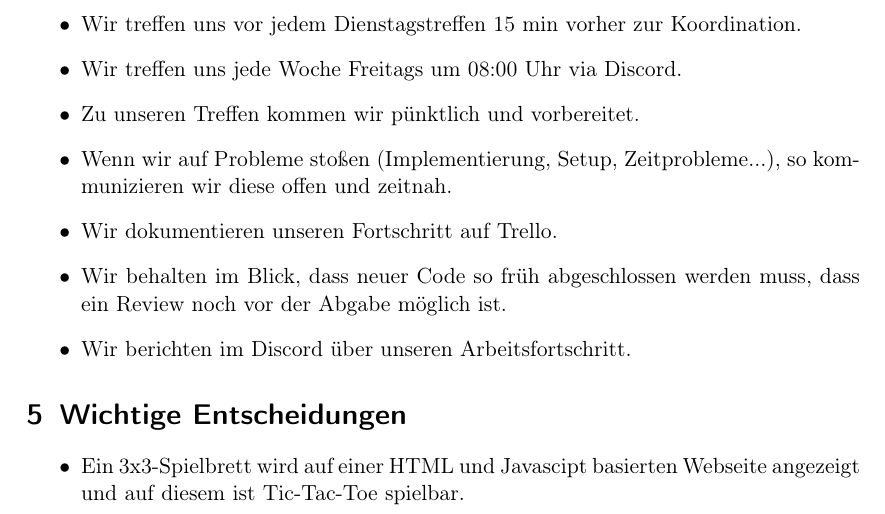
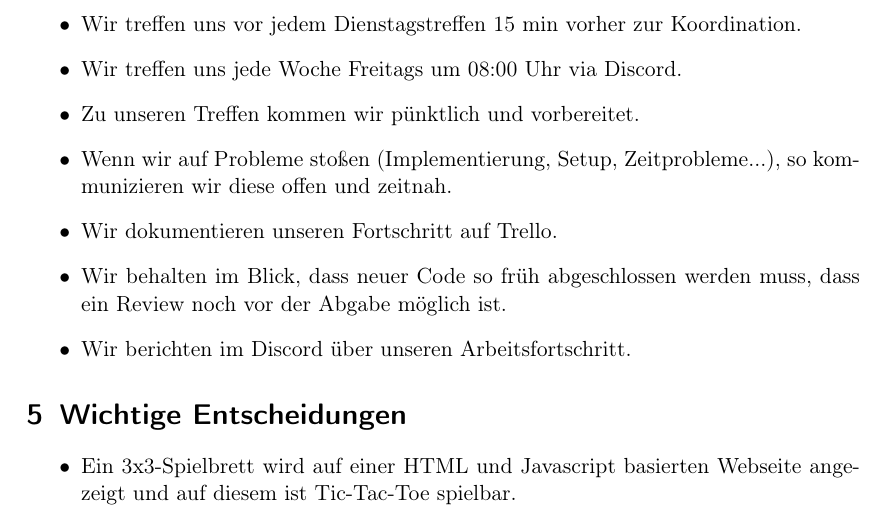
Before and after one commit to idlaviV/TIKTacToe, a LaTeX document (ProductBacklog/productBacklog.tex): part of page 5 of 8, cut so that both start at the same text. Compiled offline with pdfLaTeX.

Commit message:
Typo korrigiert

```diff
--- a/ProductBacklog/productBacklog.tex
+++ b/ProductBacklog/productBacklog.tex
@@ -145,7 +145,7 @@ Wir vereinbaren die folgenden Regeln für unsere Zusammenarbeit:
 
 \section{Wichtige Entscheidungen}
 \begin{itemize}
-\item Ein 3x3-Spielbrett wird auf einer HTML und Javascipt basierten Webseite angezeigt und auf diesem ist Tic-Tac-Toe spielbar.
+\item Ein 3x3-Spielbrett wird auf einer HTML und Javascript basierten Webseite angezeigt und auf diesem ist Tic-Tac-Toe spielbar.
 \end{itemize}
 
 \section{Offene Fragen}
```
